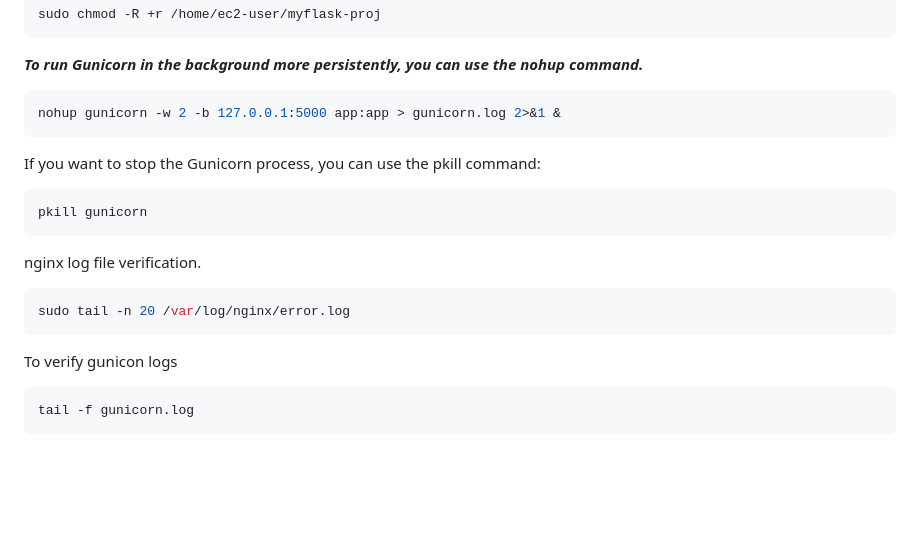
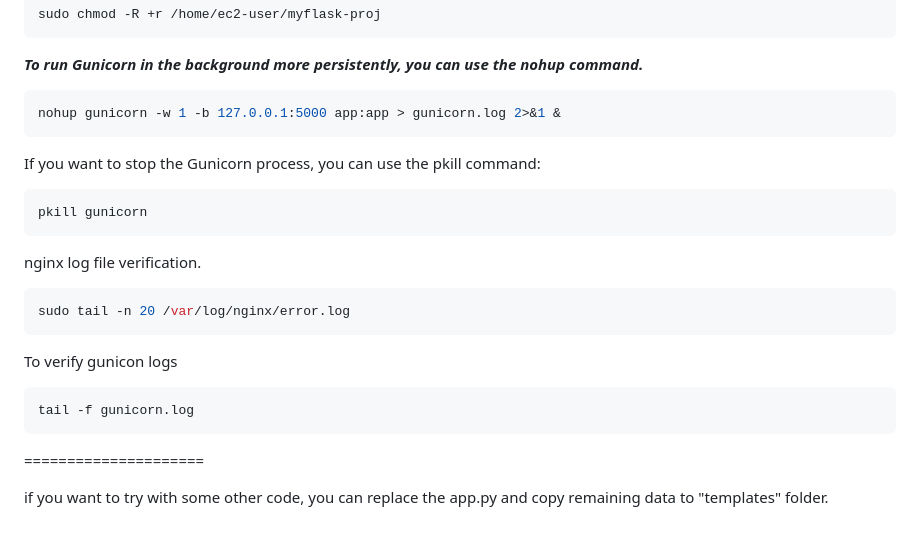
Before and after one commit to avizway1/flask-installation, a Markdown page: README.md, the part around the change. Drawn GitHub-style; blank space fills up the shorter version.

````diff
--- a/README.md
+++ b/README.md
@@ -273,7 +273,7 @@ sudo chmod -R +r /home/ec2-user/myflask-proj
 ***To run Gunicorn in the background more persistently, you can use the nohup command.***
 
 ```bash
-nohup gunicorn -w 2 -b 127.0.0.1:5000 app:app > gunicorn.log 2>&1 &
+nohup gunicorn -w 1 -b 127.0.0.1:5000 app:app > gunicorn.log 2>&1 &
 ```
 
 If you want to stop the Gunicorn process, you can use the pkill command:
@@ -293,3 +293,7 @@ To verify gunicon logs
 ```bash
 tail -f gunicorn.log
 ```
+
+=====================
+
+if you want to try with some other code, you can replace the app.py and copy remaining data to "templates" folder.
````
